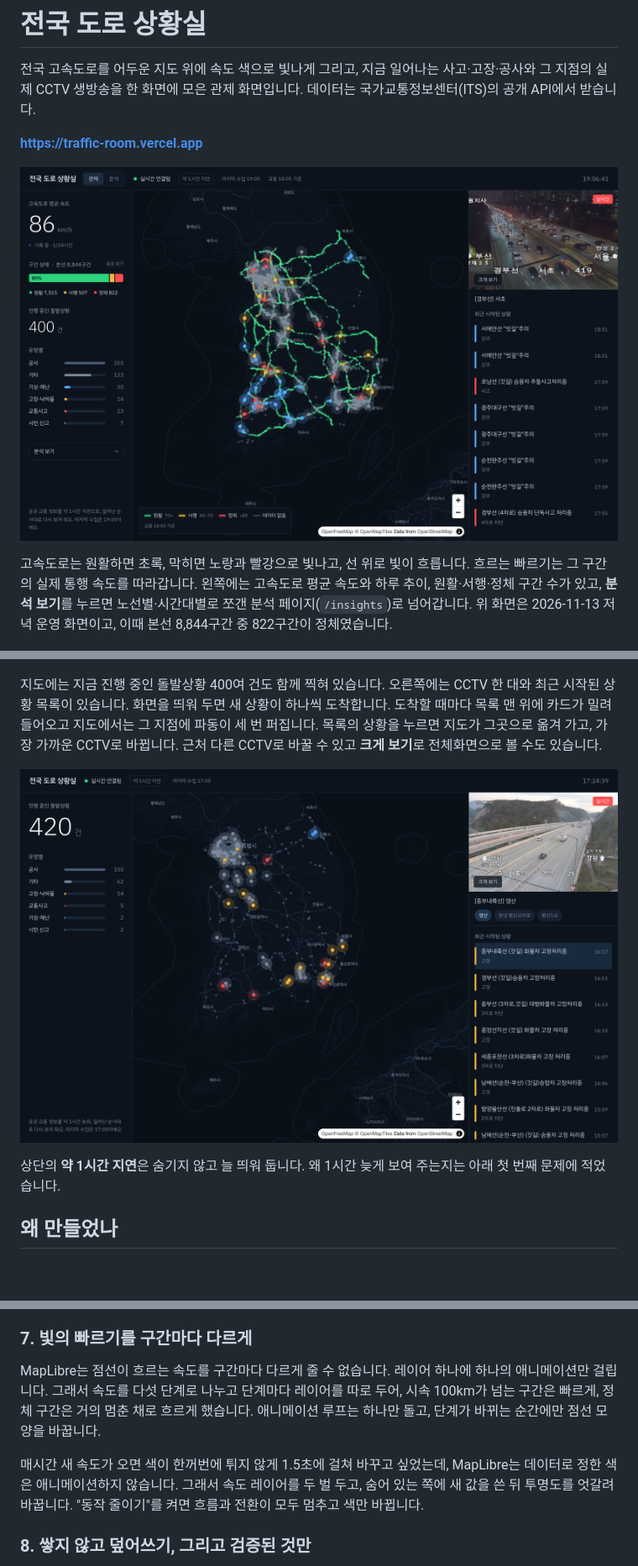
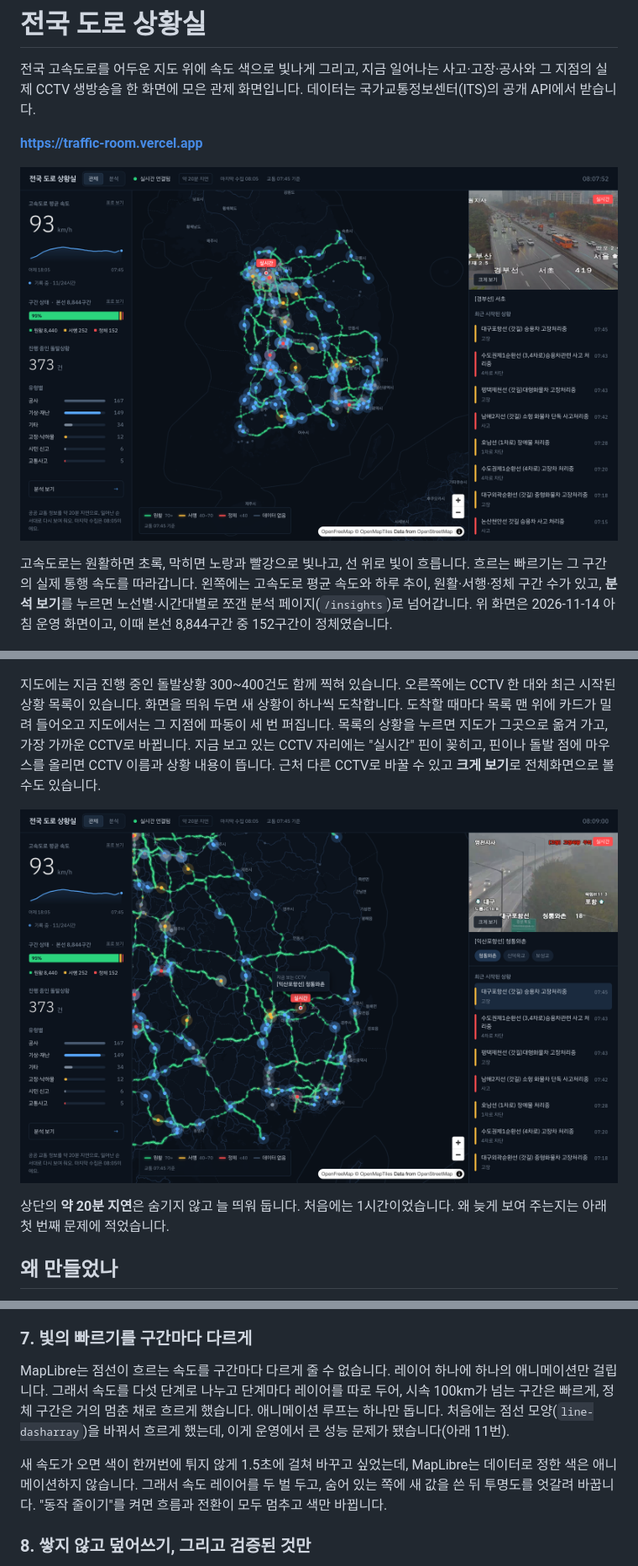
Before and after one commit to byeonsejun/traffic-room, a Markdown page: README.md, 3 parts joined by grey strips. Shown at 84% size. Rendered like a GitHub page; pictures changed too: docs/screenshots/cctv.png, docs/screenshots/speed-overview.png; blank space fills up the shorter version.

```diff
--- a/README.md
+++ b/README.md
@@ -6,9 +6,9 @@
 
 ![속도 색으로 빛나는 전국 고속도로](docs/screenshots/speed-overview.png)
 
-고속도로는 원활하면 초록, 막히면 노랑과 빨강으로 빛나고, 선 위로 빛이 흐릅니다. 흐르는 빠르기는 그 구간의 실제 통행 속도를 따라갑니다. 왼쪽에는 고속도로 평균 속도와 하루 추이, 원활·서행·정체 구간 수가 있고, **분석 보기**를 누르면 노선별·시간대별로 쪼갠 분석 페이지(`/insights`)로 넘어갑니다. 위 화면은 2026-11-13 저녁 운영 화면이고, 이때 본선 8,844구간 중 822구간이 정체였습니다.
+고속도로는 원활하면 초록, 막히면 노랑과 빨강으로 빛나고, 선 위로 빛이 흐릅니다. 흐르는 빠르기는 그 구간의 실제 통행 속도를 따라갑니다. 왼쪽에는 고속도로 평균 속도와 하루 추이, 원활·서행·정체 구간 수가 있고, **분석 보기**를 누르면 노선별·시간대별로 쪼갠 분석 페이지(`/insights`)로 넘어갑니다. 위 화면은 2026-11-14 아침 운영 화면이고, 이때 본선 8,844구간 중 152구간이 정체였습니다.
 
 ![확대하면 구간마다 색과 흐름이 다르다](docs/screenshots/speed-zoom.png)
 
-지도에는 지금 진행 중인 돌발상황 400여 건도 함께 찍혀 있습니다. 오른쪽에는 CCTV 한 대와 최근 시작된 상황 목록이 있습니다. 화면을 띄워 두면 새 상황이 하나씩 도착합니다. 도착할 때마다 목록 맨 위에 카드가 밀려 들어오고 지도에서는 그 지점에 파동이 세 번 퍼집니다. 목록의 상황을 누르면 지도가 그곳으로 옮겨 가고, 가장 가까운 CCTV로 바뀝니다. 근처 다른 CCTV로 바꿀 수 있고 **크게 보기**로 전체화면으로 볼 수도 있습니다.
+지도에는 지금 진행 중인 돌발상황 300~400건도 함께 찍혀 있습니다. 오른쪽에는 CCTV 한 대와 최근 시작된 상황 목록이 있습니다. 화면을 띄워 두면 새 상황이 하나씩 도착합니다. 도착할 때마다 목록 맨 위에 카드가 밀려 들어오고 지도에서는 그 지점에 파동이 세 번 퍼집니다. 목록의 상황을 누르면 지도가 그곳으로 옮겨 가고, 가장 가까운 CCTV로 바뀝니다. 지금 보고 있는 CCTV 자리에는 "실시간" 핀이 꽂히고, 핀이나 돌발 점에 마우스를 올리면 CCTV 이름과 상황 내용이 뜹니다. 근처 다른 CCTV로 바꿀 수 있고 **크게 보기**로 전체화면으로 볼 수도 있습니다.
 
@@ -16,5 +16,5 @@
 
-상단의 **약 1시간 지연**은 숨기지 않고 늘 띄워 둡니다. 왜 1시간 늦게 보여 주는지는 아래 첫 번째 문제에 적었습니다.
+상단의 **약 20분 지연**은 숨기지 않고 늘 띄워 둡니다. 처음에는 1시간이었습니다. 왜 늦게 보여 주는지는 아래 첫 번째 문제에 적었습니다.
 
 ## 왜 만들었나
 
@@ -90,9 +93,9 @@ Mac으로 옮기면서 한 번 더 막혔습니다. launchd에 등록했는데
 
 ### 7. 빛의 빠르기를 구간마다 다르게
 
-MapLibre는 점선이 흐르는 속도를 구간마다 다르게 줄 수 없습니다. 레이어 하나에 하나의 애니메이션만 걸립니다. 그래서 속도를 다섯 단계로 나누고 단계마다 레이어를 따로 두어, 시속 100km가 넘는 구간은 빠르게, 정체 구간은 거의 멈춘 채로 흐르게 했습니다. 애니메이션 루프는 하나만 돌고, 단계가 바뀌는 순간에만 점선 모양을 바꿉니다.
+MapLibre는 점선이 흐르는 속도를 구간마다 다르게 줄 수 없습니다. 레이어 하나에 하나의 애니메이션만 걸립니다. 그래서 속도를 다섯 단계로 나누고 단계마다 레이어를 따로 두어, 시속 100km가 넘는 구간은 빠르게, 정체 구간은 거의 멈춘 채로 흐르게 했습니다. 애니메이션 루프는 하나만 돕니다. 처음에는 점선 모양(`line-dasharray`)을 바꿔서 흐르게 했는데, 이게 운영에서 큰 성능 문제가 됐습니다(아래 11번).
 
-매시간 새 속도가 오면 색이 한꺼번에 튀지 않게 1.5초에 걸쳐 바꾸고 싶었는데, MapLibre는 데이터로 정한 색은 애니메이션하지 않습니다. 그래서 속도 레이어를 두 벌 두고, 숨어 있는 쪽에 새 값을 쓴 뒤 투명도를 엇갈려 바꿉니다. "동작 줄이기"를 켜면 흐름과 전환이 모두 멈추고 색만 바뀝니다.
+새 속도가 오면 색이 한꺼번에 튀지 않게 1.5초에 걸쳐 바꾸고 싶었는데, MapLibre는 데이터로 정한 색은 애니메이션하지 않습니다. 그래서 속도 레이어를 두 벌 두고, 숨어 있는 쪽에 새 값을 쓴 뒤 투명도를 엇갈려 바꿉니다. "동작 줄이기"를 켜면 흐름과 전환이 모두 멈추고 색만 바뀝니다.
 
 ### 8. 쌓지 않고 덮어쓰기, 그리고 검증된 것만
 
```
Also changed, not shown: other parts of README.md (+29 -6 lines).
